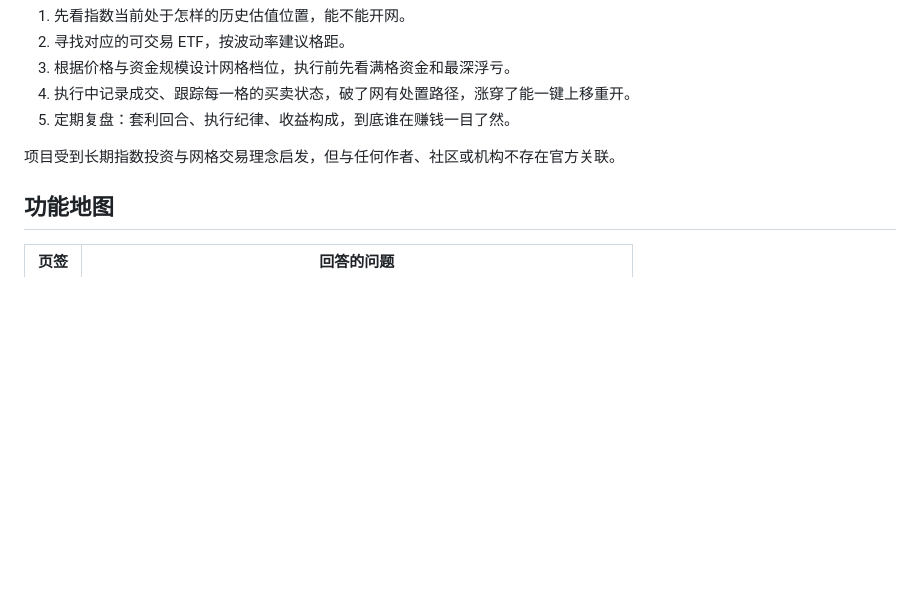
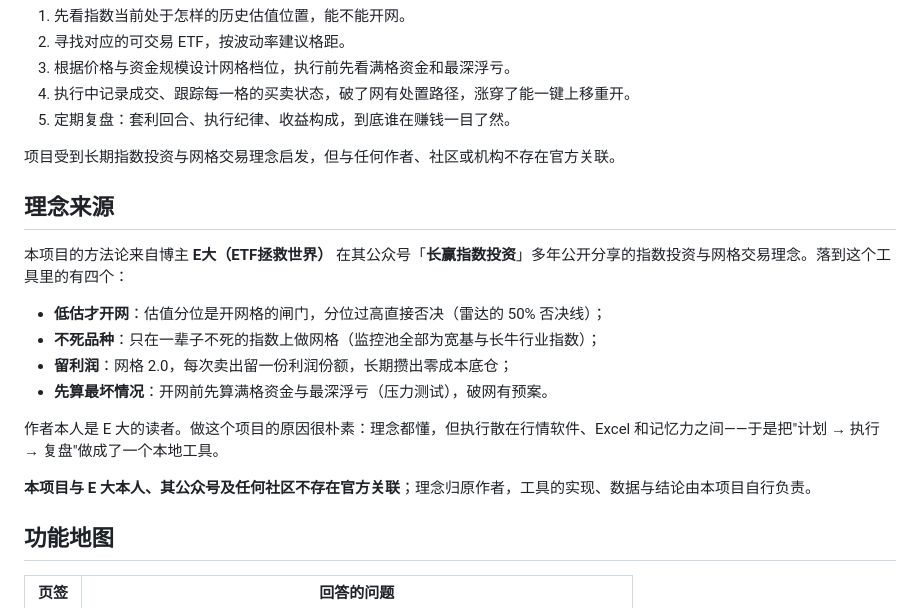
Before and after one commit to LiuShiYi1027/ETFWorld, a Markdown page: README.md, the part around the change. Drawn GitHub-style; blank space fills up the shorter version.

Commit message:
docs: README 增加「理念来源」——致谢 E大（长赢指数投资）的网格理念并明确无官方关联

```diff
--- a/README.md
+++ b/README.md
@@ -23,6 +23,19 @@ ETFWorld 希望提供一个简单、透明、本地优先的工作空间，覆
 5. 定期复盘：套利回合、执行纪律、收益构成，到底谁在赚钱一目了然。
 
 项目受到长期指数投资与网格交易理念启发，但与任何作者、社区或机构不存在官方关联。
+
+## 理念来源
+
+本项目的方法论来自博主 **E大（ETF拯救世界）** 在其公众号「**长赢指数投资**」多年公开分享的指数投资与网格交易理念。落到这个工具里的有四个：
+
+- **低估才开网**：估值分位是开网格的闸门，分位过高直接否决（雷达的 50% 否决线）；
+- **不死品种**：只在一辈子不死的指数上做网格（监控池全部为宽基与长牛行业指数）；
+- **留利润**：网格 2.0，每次卖出留一份利润份额，长期攒出零成本底仓；
+- **先算最坏情况**：开网前先算满格资金与最深浮亏（压力测试），破网有预案。
+
+作者本人是 E 大的读者。做这个项目的原因很朴素：理念都懂，但执行散在行情软件、Excel 和记忆力之间——于是把"计划 → 执行 → 复盘"做成了一个本地工具。
+
+**本项目与 E 大本人、其公众号及任何社区不存在官方关联**；理念归原作者，工具的实现、数据与结论由本项目自行负责。
 
 ## 功能地图
 
```
